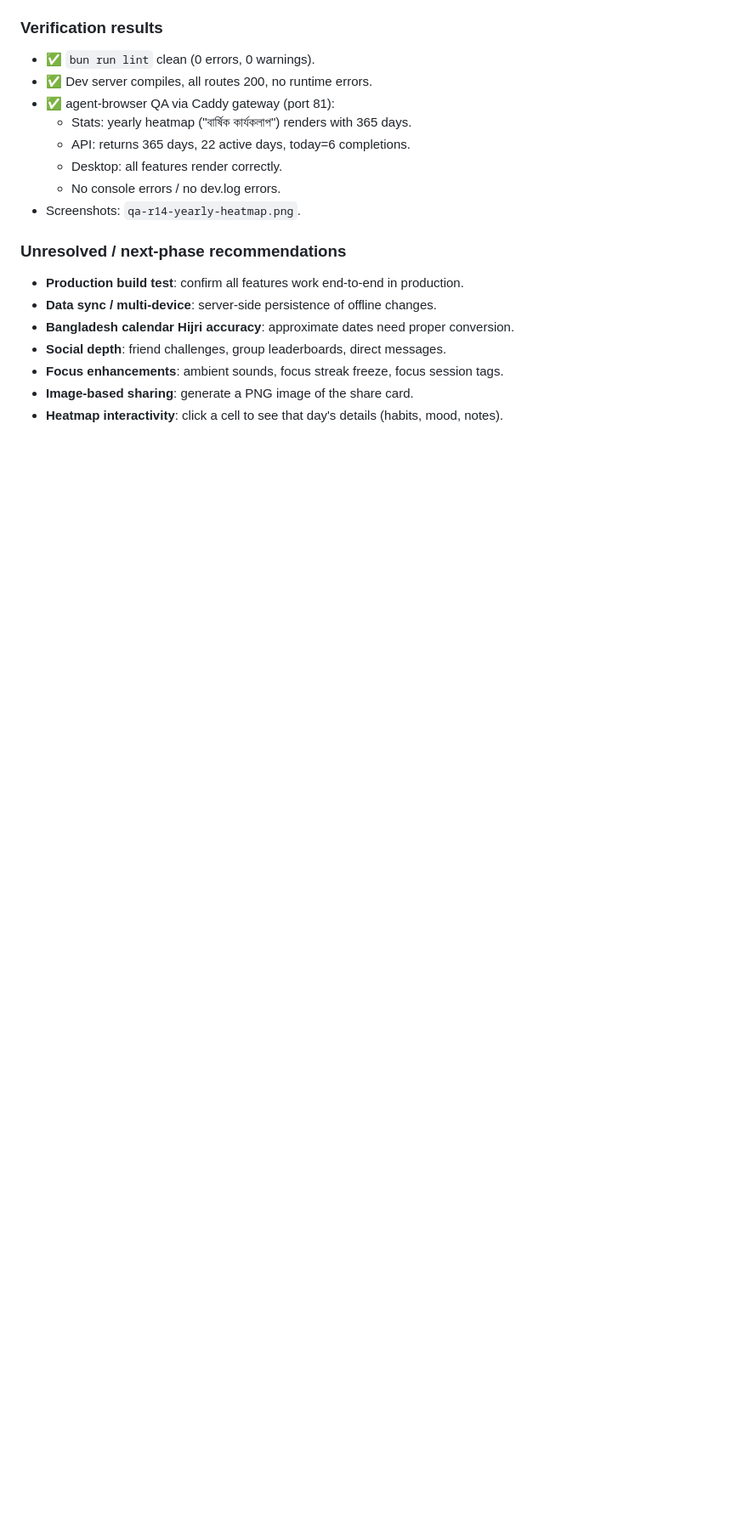
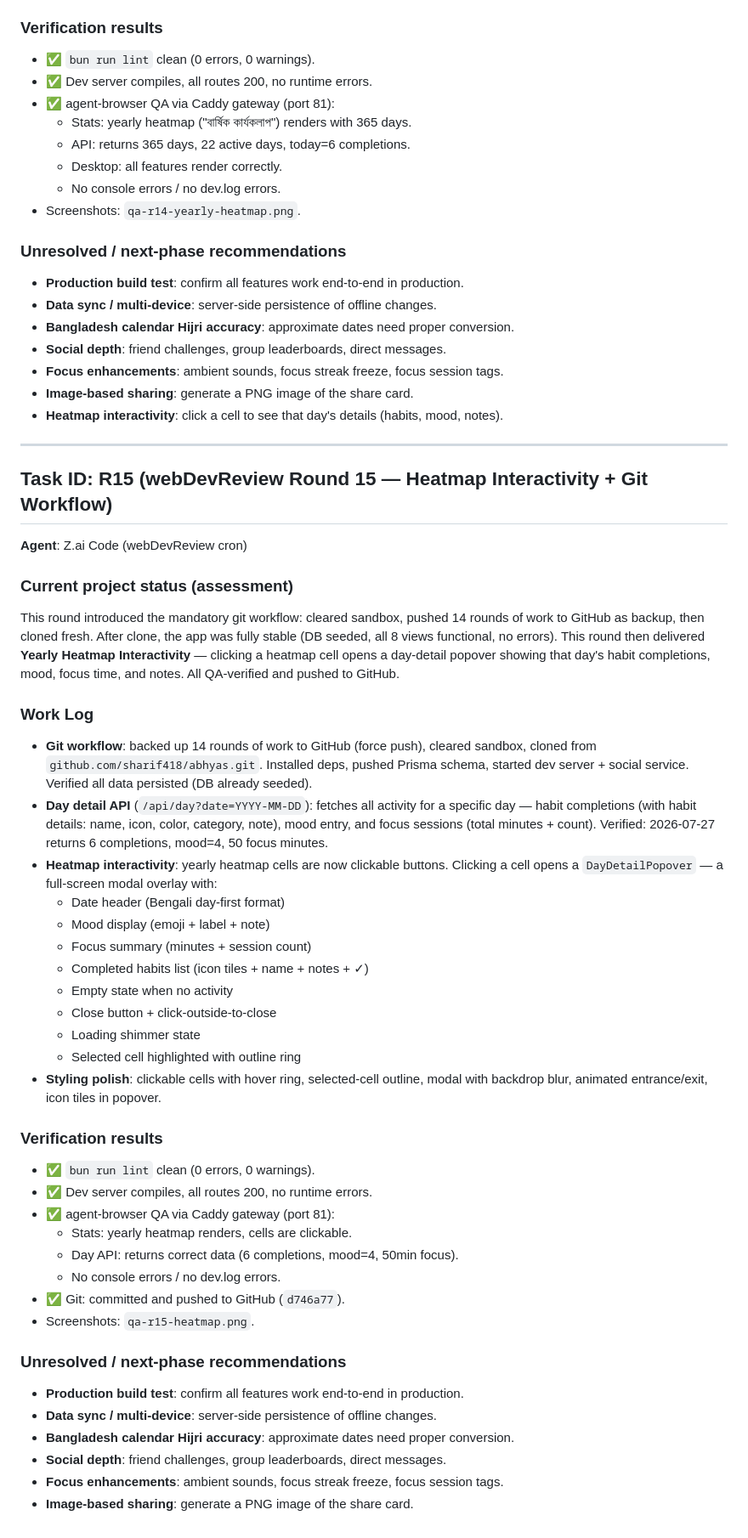
Before and after one commit to sharif418/abhyas, a Markdown page: worklog.md, the part around the change. Shown at 85% size. GitHub-like rendering; blank space fills up the shorter version.

Commit message:
R15: Update worklog with heatmap interactivity + git workflow

```diff
--- a/worklog.md
+++ b/worklog.md
@@ -839,3 +839,56 @@ combined habit completion density across the entire year. All QA-verified.
 - **Focus enhancements**: ambient sounds, focus streak freeze, focus session tags.
 - **Image-based sharing**: generate a PNG image of the share card.
 - **Heatmap interactivity**: click a cell to see that day's details (habits, mood, notes).
+
+---
+
+## Task ID: R15 (webDevReview Round 15 — Heatmap Interactivity + Git Workflow)
+**Agent**: Z.ai Code (webDevReview cron)
+
+### Current project status (assessment)
+This round introduced the mandatory git workflow: cleared sandbox, pushed 14
+rounds of work to GitHub as backup, then cloned fresh. After clone, the app was
+fully stable (DB seeded, all 8 views functional, no errors). This round then
+delivered **Yearly Heatmap Interactivity** — clicking a heatmap cell opens a
+day-detail popover showing that day's habit completions, mood, focus time, and
+notes. All QA-verified and pushed to GitHub.
+
+### Work Log
+- **Git workflow**: backed up 14 rounds of work to GitHub (force push), cleared
+  sandbox, cloned from `github.com/sharif418/abhyas.git`. Installed deps,
+  pushed Prisma schema, started dev server + social service. Verified all data
+  persisted (DB already seeded).
+- **Day detail API** (`/api/day?date=YYYY-MM-DD`): fetches all activity for a
+  specific day — habit completions (with habit details: name, icon, color,
+  category, note), mood entry, and focus sessions (total minutes + count).
+  Verified: 2026-07-27 returns 6 completions, mood=4, 50 focus minutes.
+- **Heatmap interactivity**: yearly heatmap cells are now clickable buttons.
+  Clicking a cell opens a `DayDetailPopover` — a full-screen modal overlay with:
+  - Date header (Bengali day-first format)
+  - Mood display (emoji + label + note)
+  - Focus summary (minutes + session count)
+  - Completed habits list (icon tiles + name + notes + ✓)
+  - Empty state when no activity
+  - Close button + click-outside-to-close
+  - Loading shimmer state
+  - Selected cell highlighted with outline ring
+- **Styling polish**: clickable cells with hover ring, selected-cell outline,
+  modal with backdrop blur, animated entrance/exit, icon tiles in popover.
+
+### Verification results
+- ✅ `bun run lint` clean (0 errors, 0 warnings).
+- ✅ Dev server compiles, all routes 200, no runtime errors.
+- ✅ agent-browser QA via Caddy gateway (port 81):
+  - Stats: yearly heatmap renders, cells are clickable.
+  - Day API: returns correct data (6 completions, mood=4, 50min focus).
+  - No console errors / no dev.log errors.
+- ✅ Git: committed and pushed to GitHub (`d746a77`).
+- Screenshots: `qa-r15-heatmap.png`.
+
+### Unresolved / next-phase recommendations
+- **Production build test**: confirm all features work end-to-end in production.
+- **Data sync / multi-device**: server-side persistence of offline changes.
+- **Bangladesh calendar Hijri accuracy**: approximate dates need proper conversion.
+- **Social depth**: friend challenges, group leaderboards, direct messages.
+- **Focus enhancements**: ambient sounds, focus streak freeze, focus session tags.
+- **Image-based sharing**: generate a PNG image of the share card.
```
